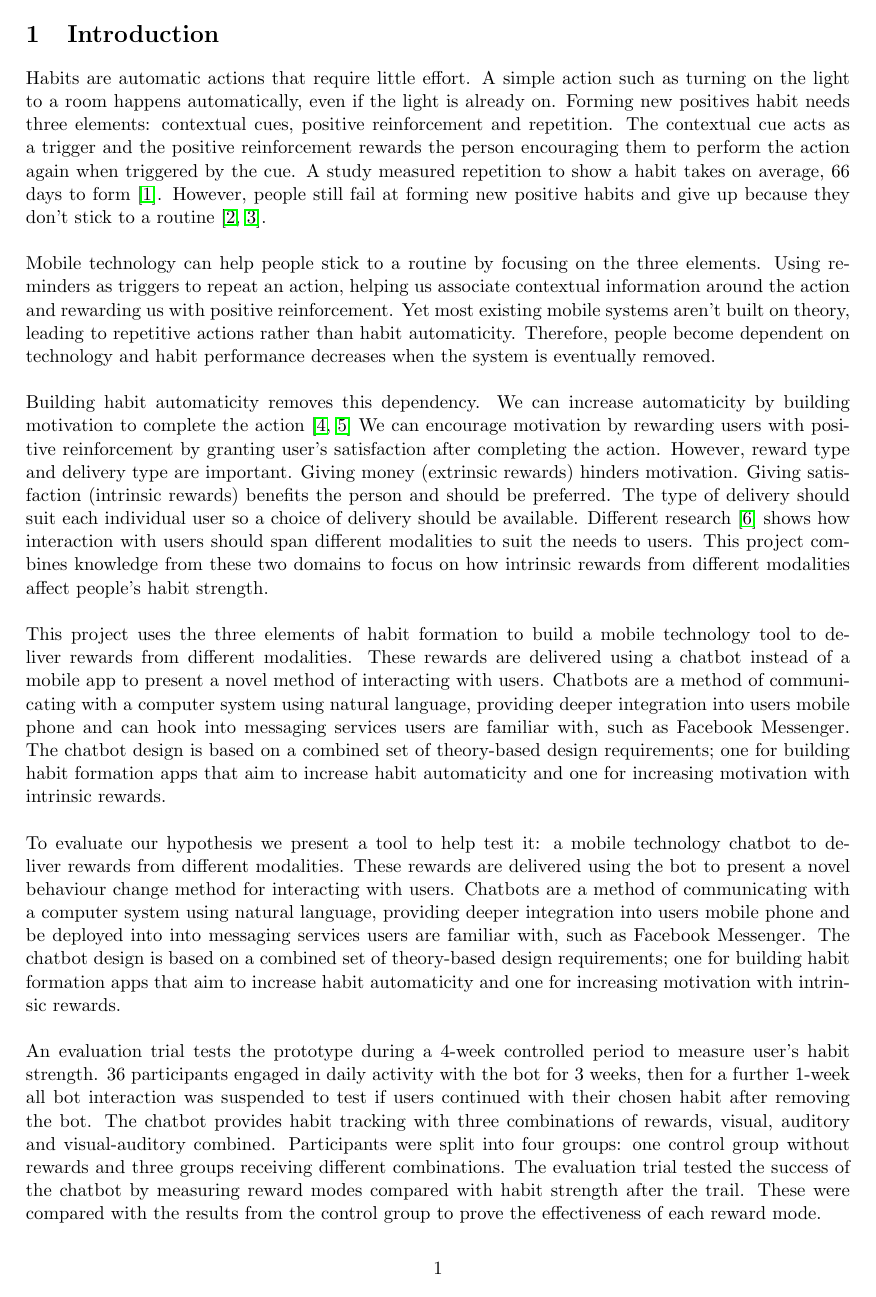
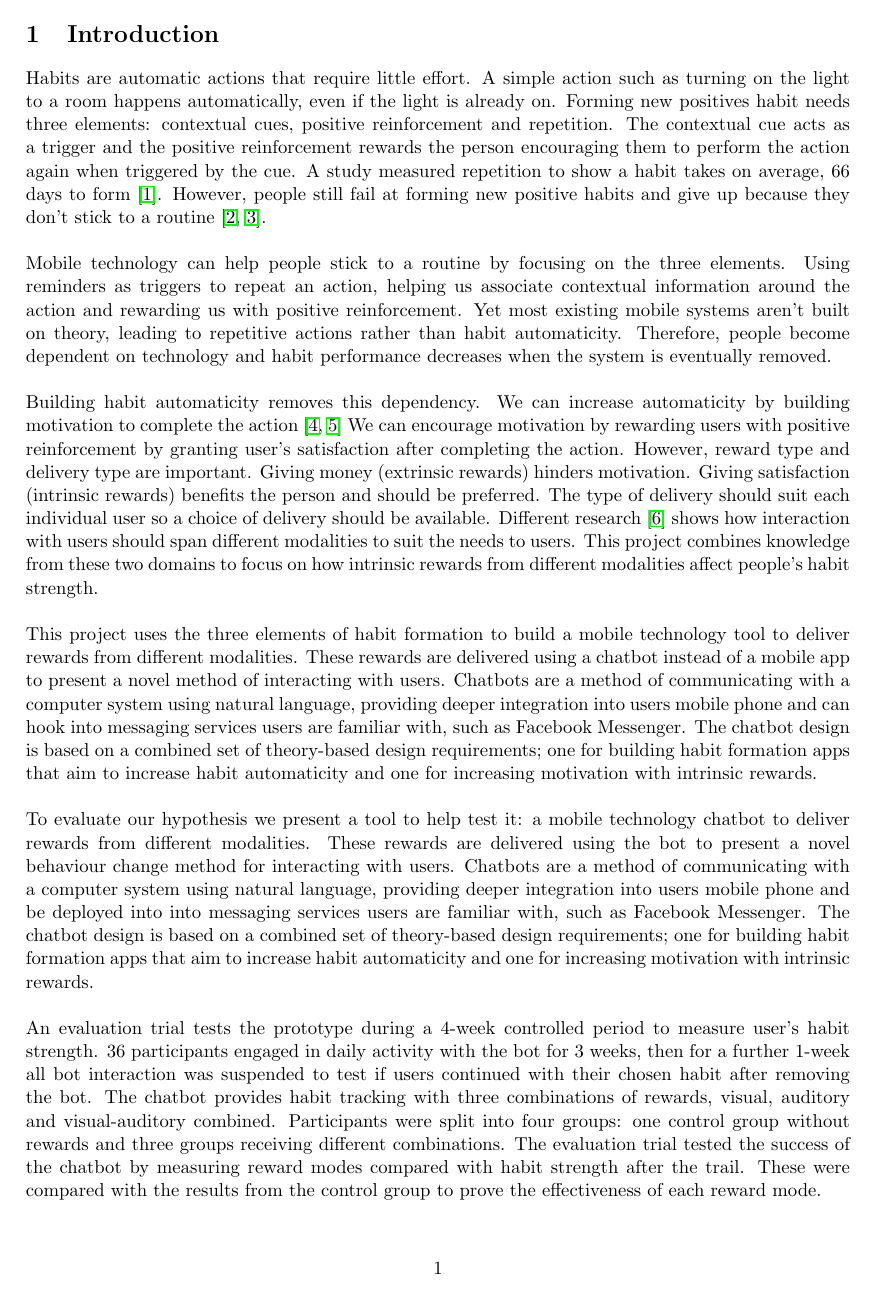
Before and after one commit to harrymt/masters-thesis, a LaTeX thesis (thesis/main.tex): page 6 of 50. Compiled offline with pdfLaTeX.

Commit message:
Stop hypenation and re-order bibliography so it starts at 1

```diff
--- a/thesis/main.tex
+++ b/thesis/main.tex
@@ -23,6 +23,9 @@
 \newcommand{\xmark}{\ding{55}}
 \usepackage{pgfplots} % Graphs
 \pgfplotsset{compat=1.12}
+
+\usepackage[none]{hyphenat} % Dont hyphenate
+\bibliographystyle{unsrt} % Print bib in order
 
 \usetikzlibrary{shapes.geometric, arrows} % For diagrams
 
```
